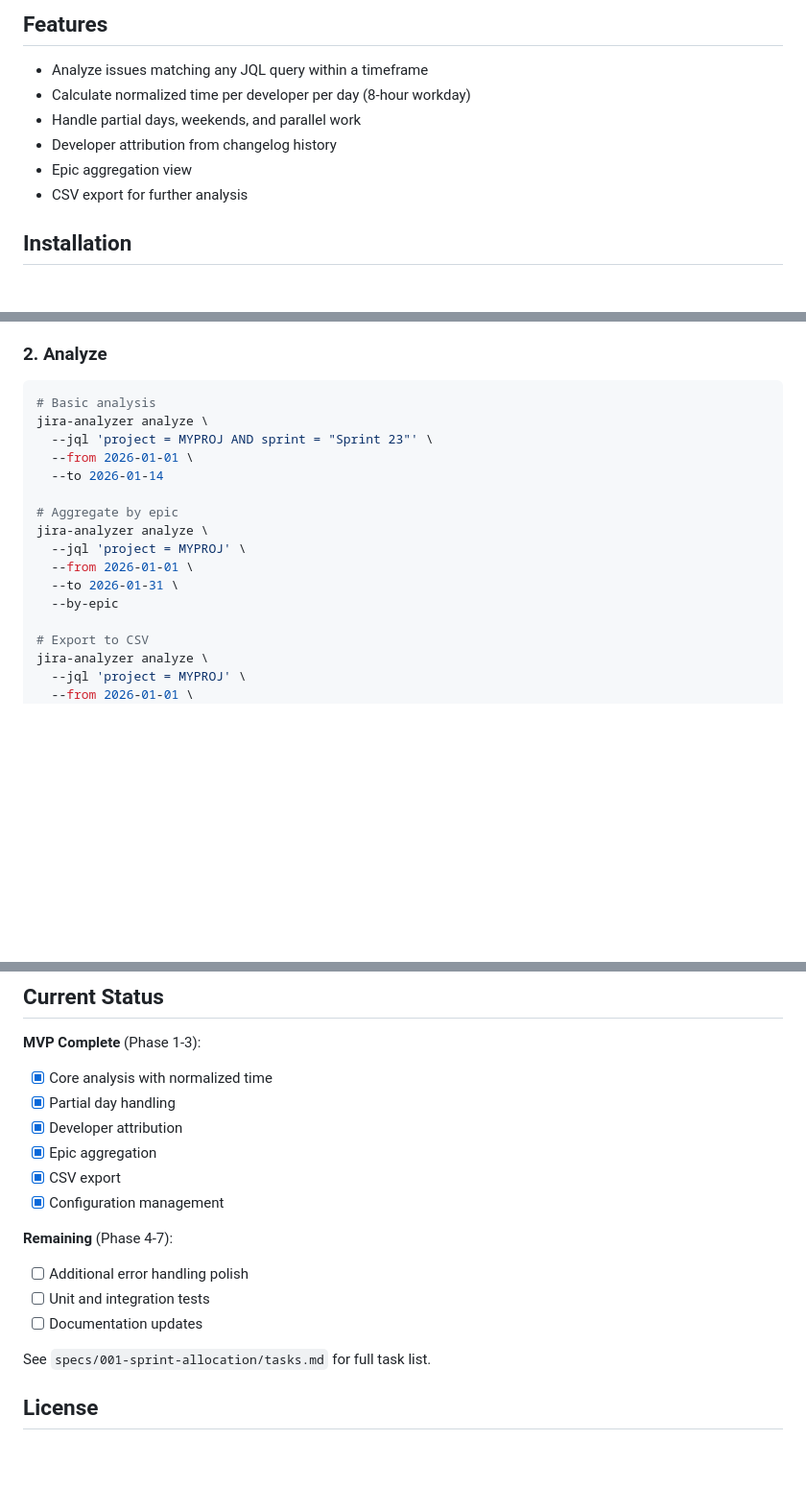
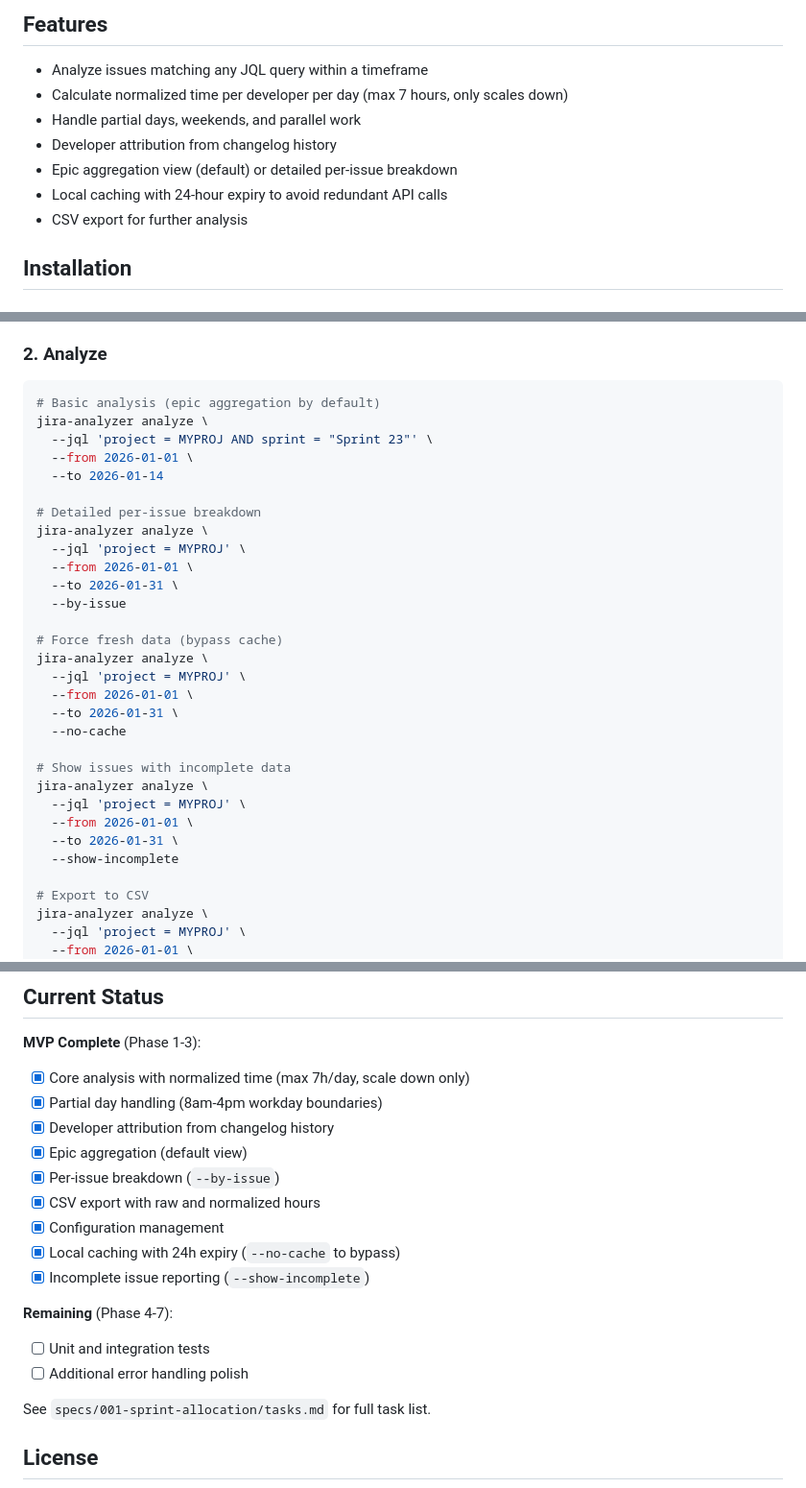
Before and after one commit to weberste/jira-analytics, a Markdown page: README.md, 3 parts joined by grey strips. Shown at 96% size. Rendered like a GitHub page; blank space fills up the shorter version.

Commit message:
Update README.md to reflect current implementation
- Change normalization description from 8h to 7h max (scale down only)
- Update analyze examples: epic is default, add --by-issue flag
- Add new features: caching with 24h expiry, --show-incomplete
- Add cache.py to project structure
- Update Current Status section with completed features

Co-Authored-By: Claude Opus 4.5 <noreply@anthropic.com>

````diff
--- a/README.md
+++ b/README.md
@@ -5,10 +5,11 @@ CLI tool to estimate time allocation from JIRA issues based on status transition
 ## Features
 
 - Analyze issues matching any JQL query within a timeframe
-- Calculate normalized time per developer per day (8-hour workday)
+- Calculate normalized time per developer per day (max 7 hours, only scales down)
 - Handle partial days, weekends, and parallel work
 - Developer attribution from changelog history
-- Epic aggregation view
+- Epic aggregation view (default) or detailed per-issue breakdown
+- Local caching with 24-hour expiry to avoid redundant API calls
 - CSV export for further analysis
 
 ## Installation
@@ -51,18 +52,32 @@ You'll be prompted for:
 ### 2. Analyze
 
 ```bash
-# Basic analysis
+# Basic analysis (epic aggregation by default)
 jira-analyzer analyze \
   --jql 'project = MYPROJ AND sprint = "Sprint 23"' \
   --from 2026-01-01 \
   --to 2026-01-14
 
-# Aggregate by epic
+# Detailed per-issue breakdown
 jira-analyzer analyze \
   --jql 'project = MYPROJ' \
   --from 2026-01-01 \
   --to 2026-01-31 \
-  --by-epic
+  --by-issue
+
+# Force fresh data (bypass cache)
+jira-analyzer analyze \
+  --jql 'project = MYPROJ' \
+  --from 2026-01-01 \
+  --to 2026-01-31 \
+  --no-cache
+
+# Show issues with incomplete data
+jira-analyzer analyze \
+  --jql 'project = MYPROJ' \
+  --from 2026-01-01 \
+  --to 2026-01-31 \
+  --show-incomplete
 
 # Export to CSV
 jira-analyzer analyze \
@@ -200,17 +216,19 @@ cat specs/001-sprint-allocation/tasks.md
 ## Current Status
 
 **MVP Complete** (Phase 1-3):
-- [x] Core analysis with normalized time
-- [x] Partial day handling
-- [x] Developer attribution
-- [x] Epic aggregation
-- [x] CSV export
+- [x] Core analysis with normalized time (max 7h/day, scale down only)
+- [x] Partial day handling (8am-4pm workday boundaries)
+- [x] Developer attribution from changelog history
+- [x] Epic aggregation (default view)
+- [x] Per-issue breakdown (`--by-issue`)
+- [x] CSV export with raw and normalized hours
 - [x] Configuration management
+- [x] Local caching with 24h expiry (`--no-cache` to bypass)
+- [x] Incomplete issue reporting (`--show-incomplete`)
 
 **Remaining** (Phase 4-7):
+- [ ] Unit and integration tests
 - [ ] Additional error handling polish
-- [ ] Unit and integration tests
-- [ ] Documentation updates
 
 See `specs/001-sprint-allocation/tasks.md` for full task list.
 
````
Also changed, not shown: other parts of README.md (+2 -1 lines).
